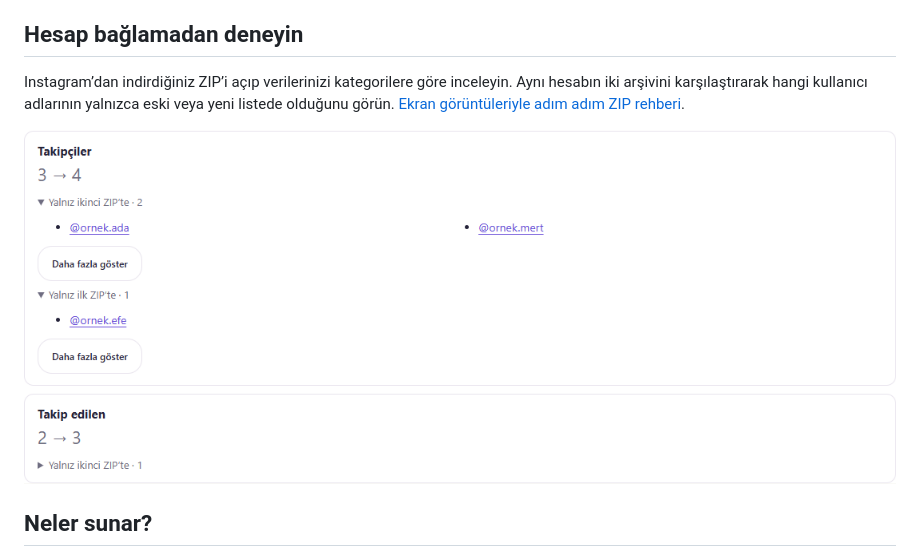
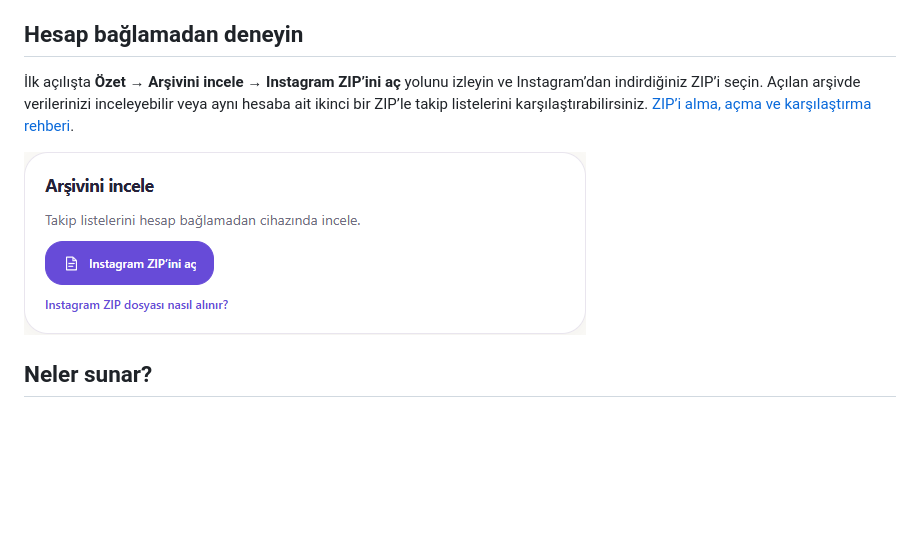
Before and after one commit to KaanKaya17/Followtrail, a Markdown page: README.md, the part around the change. GitHub-like rendering; pictures changed too: docs/wiki/assets/hesap-baglamadan-zip-ac.png (added); blank space fills up the shorter version.

Commit message:
docs: show how to open an Instagram ZIP

```diff
--- a/README.md
+++ b/README.md
@@ -20,9 +20,9 @@ Tracker’ı yalnızca erişim yetkiniz olan verilerle, geçerli kurallara ve ba
 
 ## Hesap bağlamadan deneyin
 
-Instagram’dan indirdiğiniz ZIP’i açıp verilerinizi kategorilere göre inceleyin. Aynı hesabın iki arşivini karşılaştırarak hangi kullanıcı adlarının yalnızca eski veya yeni listede olduğunu görün. [Ekran görüntüleriyle adım adım ZIP rehberi](docs/wiki/Instagram-Veri-Arsivi.md).
+İlk açılışta **Özet → Arşivini incele → Instagram ZIP’ini aç** yolunu izleyin ve Instagram’dan indirdiğiniz ZIP’i seçin. Açılan arşivde verilerinizi inceleyebilir veya aynı hesaba ait ikinci bir ZIP’le takip listelerini karşılaştırabilirsiniz. [ZIP’i alma, açma ve karşılaştırma rehberi](docs/wiki/Instagram-Veri-Arsivi.md).
 
-![Windows’ta iki ZIP karşılaştırmasının açık sonucu. Takipçi sayısı 3’ten 4’e değişmiş ve iki arşivde farklı olan adlar gösteriliyor.](docs/wiki/assets/zip-karsilastirma-sonuc.png)
+![Windows ilk açılışındaki Arşivini incele kartı. Mor Instagram ZIP’ini aç düğmesi ve ZIP alma rehberi görünüyor.](docs/wiki/assets/hesap-baglamadan-zip-ac.png)
 
 ## Neler sunar?
 
```
Also changed, not shown: 1 other file.
